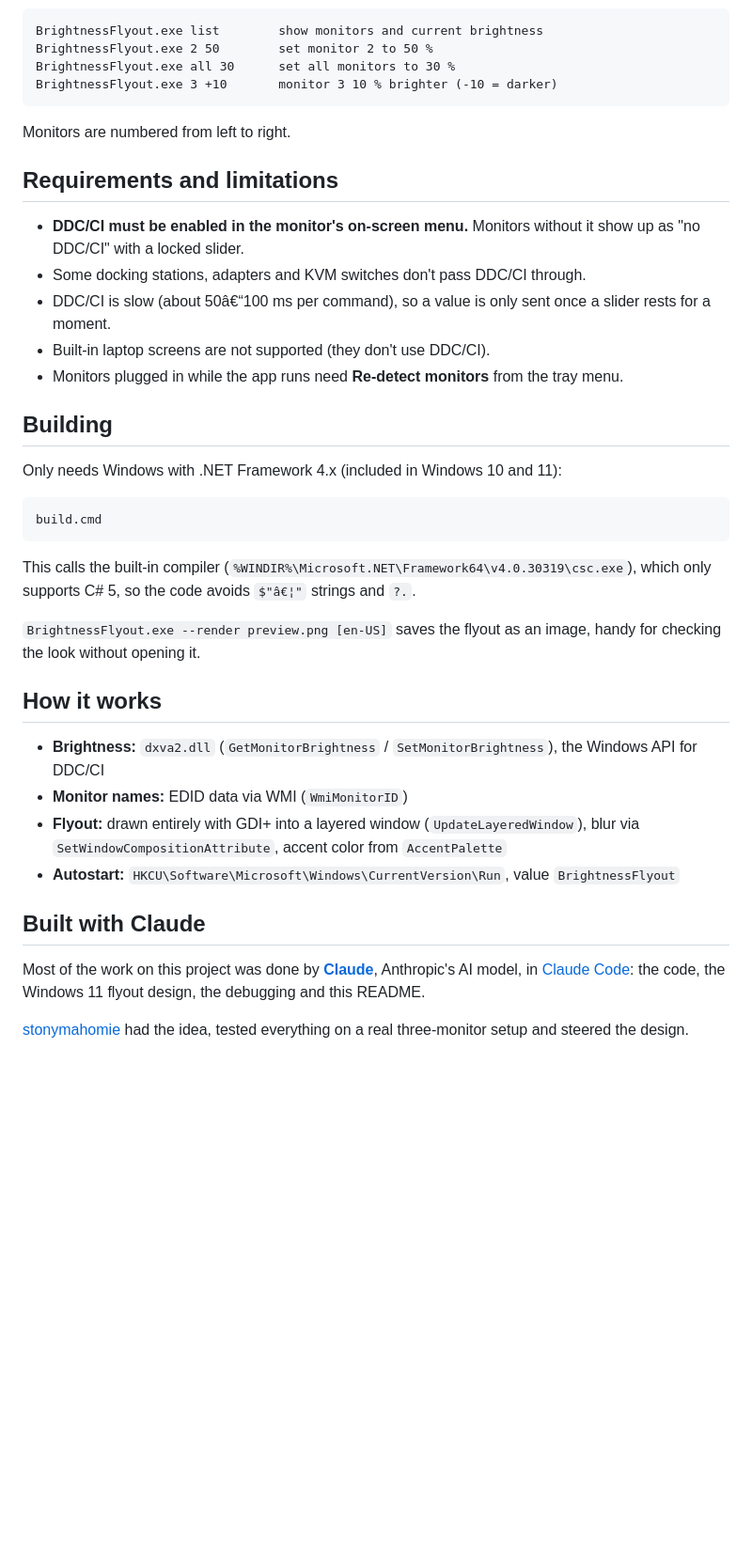
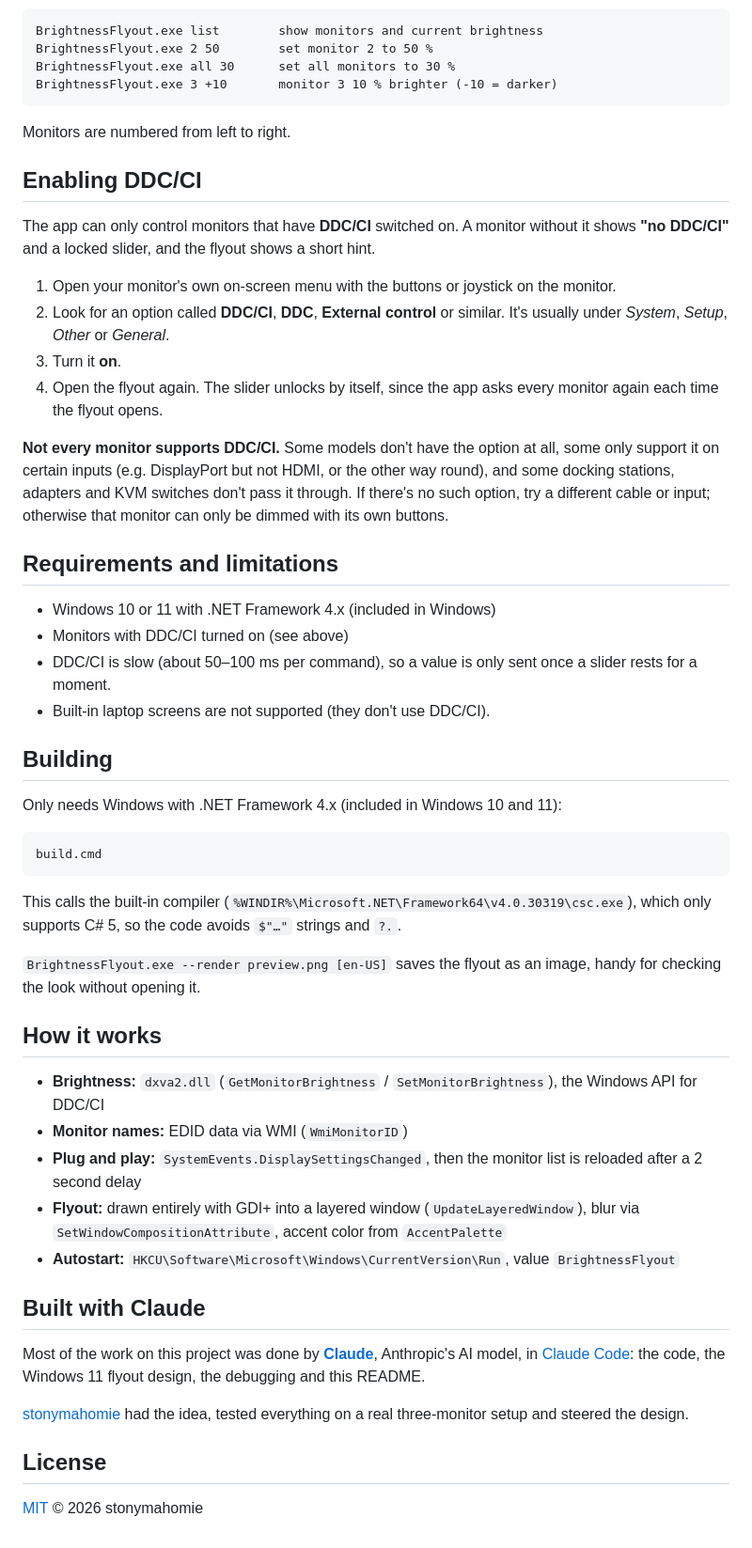
Before and after one commit to stonymahomie/monitor-brightness-flyout, a Markdown page: README.md, the part around one of its changes. Shown at 94% size. Drawn GitHub-style; blank space fills up the shorter version.

````diff
--- a/README.md
+++ b/README.md
@@ -53,13 +55,23 @@ BrightnessFlyout.exe 3 +10       monitor 3 10 % brighter (-10 = darker)
 
 Monitors are numbered from left to right.
 
+## Enabling DDC/CI
+
+The app can only control monitors that have **DDC/CI** switched on. A monitor without it shows **"no DDC/CI"** and a locked slider, and the flyout shows a short hint.
+
+1. Open your monitor's own on-screen menu with the buttons or joystick on the monitor.
+2. Look for an option called **DDC/CI**, **DDC**, **External control** or similar. It's usually under *System*, *Setup*, *Other* or *General*.
+3. Turn it **on**.
+4. Open the flyout again. The slider unlocks by itself, since the app asks every monitor again each time the flyout opens.
+
+**Not every monitor supports DDC/CI.** Some models don't have the option at all, some only support it on certain inputs (e.g. DisplayPort but not HDMI, or the other way round), and some docking stations, adapters and KVM switches don't pass it through. If there's no such option, try a different cable or input; otherwise that monitor can only be dimmed with its own buttons.
+
 ## Requirements and limitations
 
-- **DDC/CI must be enabled in the monitor's on-screen menu.** Monitors without it show up as "no DDC/CI" with a locked slider.
-- Some docking stations, adapters and KVM switches don't pass DDC/CI through.
-- DDC/CI is slow (about 50â€“100 ms per command), so a value is only sent once a slider rests for a moment.
+- Windows 10 or 11 with .NET Framework 4.x (included in Windows)
+- Monitors with DDC/CI turned on (see above)
+- DDC/CI is slow (about 50–100 ms per command), so a value is only sent once a slider rests for a moment.
 - Built-in laptop screens are not supported (they don't use DDC/CI).
-- Monitors plugged in while the app runs need **Re-detect monitors** from the tray menu.
 
 ## Building
 
@@ -69,7 +81,7 @@ Only needs Windows with .NET Framework 4.x (included in Windows 10 and 11):
 build.cmd
 ```
 
-This calls the built-in compiler (`%WINDIR%\Microsoft.NET\Framework64\v4.0.30319\csc.exe`), which only supports C# 5, so the code avoids `$"â€¦"` strings and `?.`.
+This calls the built-in compiler (`%WINDIR%\Microsoft.NET\Framework64\v4.0.30319\csc.exe`), which only supports C# 5, so the code avoids `$"…"` strings and `?.`.
 
 `BrightnessFlyout.exe --render preview.png [en-US]` saves the flyout as an image, handy for checking the look without opening it.
 
@@ -77,6 +89,7 @@ This calls the built-in compiler (`%WINDIR%\Microsoft.NET\Framework64\v4.0.30319
 
 - **Brightness:** `dxva2.dll` (`GetMonitorBrightness` / `SetMonitorBrightness`), the Windows API for DDC/CI
 - **Monitor names:** EDID data via WMI (`WmiMonitorID`)
+- **Plug and play:** `SystemEvents.DisplaySettingsChanged`, then the monitor list is reloaded after a 2 second delay
 - **Flyout:** drawn entirely with GDI+ into a layered window (`UpdateLayeredWindow`), blur via `SetWindowCompositionAttribute`, accent color from `AccentPalette`
 - **Autostart:** `HKCU\Software\Microsoft\Windows\CurrentVersion\Run`, value `BrightnessFlyout`
 
@@ -85,3 +98,7 @@ This calls the built-in compiler (`%WINDIR%\Microsoft.NET\Framework64\v4.0.30319
 Most of the work on this project was done by **[Claude](https://www.anthropic.com/claude)**, Anthropic's AI model, in [Claude Code](https://claude.com/claude-code): the code, the Windows 11 flyout design, the debugging and this README.
 
 [stonymahomie](https://github.com/stonymahomie) had the idea, tested everything on a real three-monitor setup and steered the design.
+
+## License
+
+[MIT](LICENSE) © 2026 stonymahomie
````
Also changed, not shown: other parts of README.md (+5 -3 lines), docs/flyout.png, 2 other files.
